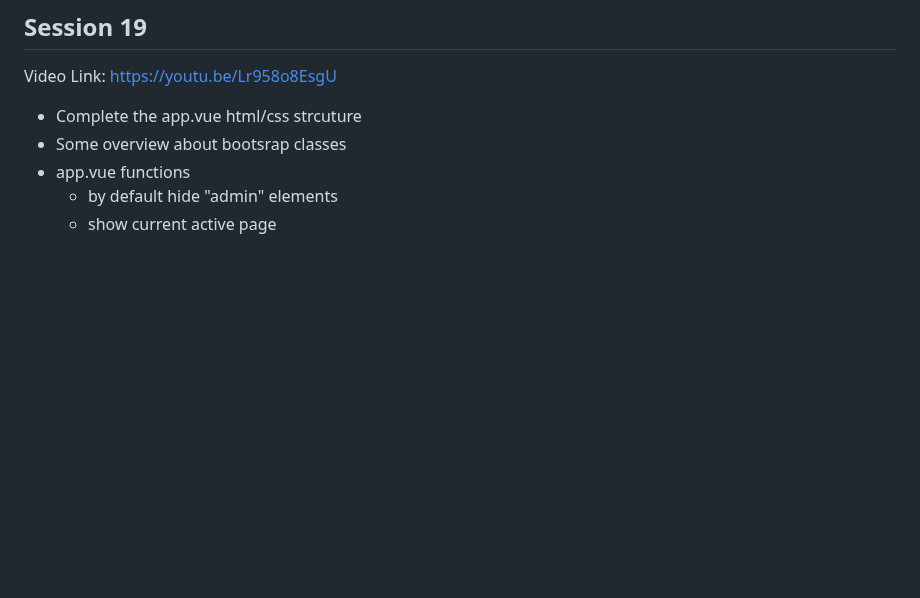
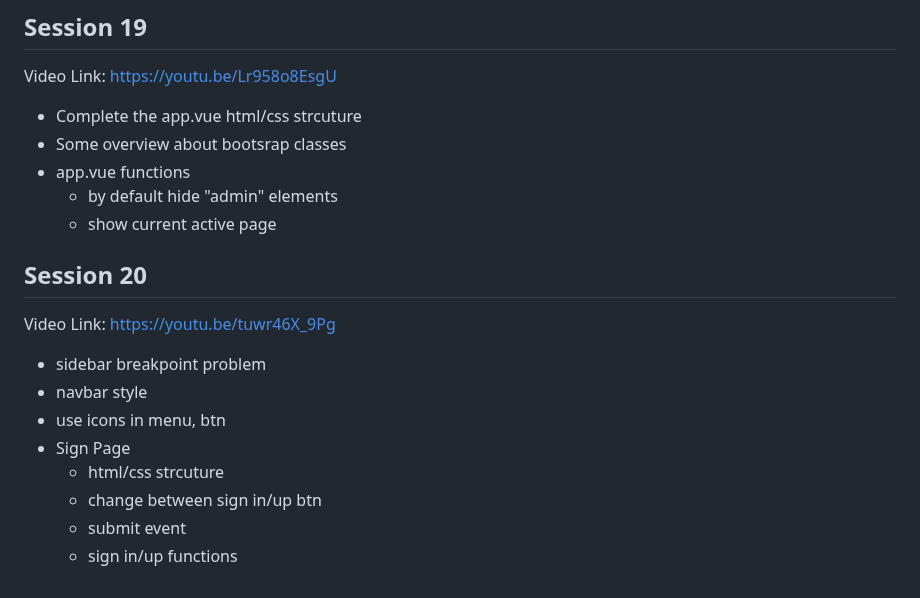
Before and after one commit to hunterll2/html-css-js, a Markdown page: README.md, the part around the change. Drawn GitHub-style; blank space fills up the shorter version.

Commit message:
Session 20

```diff
--- a/README.md
+++ b/README.md
@@ -155,3 +155,16 @@ Video Link: https://youtu.be/Lr958o8EsgU
 - app.vue functions
   - by default hide "admin" elements
   - show current active page
+
+## Session 20
+
+Video Link: https://youtu.be/tuwr46X_9Pg
+
+- sidebar breakpoint problem
+- navbar style
+- use icons in menu, btn
+- Sign Page
+  - html/css strcuture
+  - change between sign in/up btn
+  - submit event
+  - sign in/up functions
```
